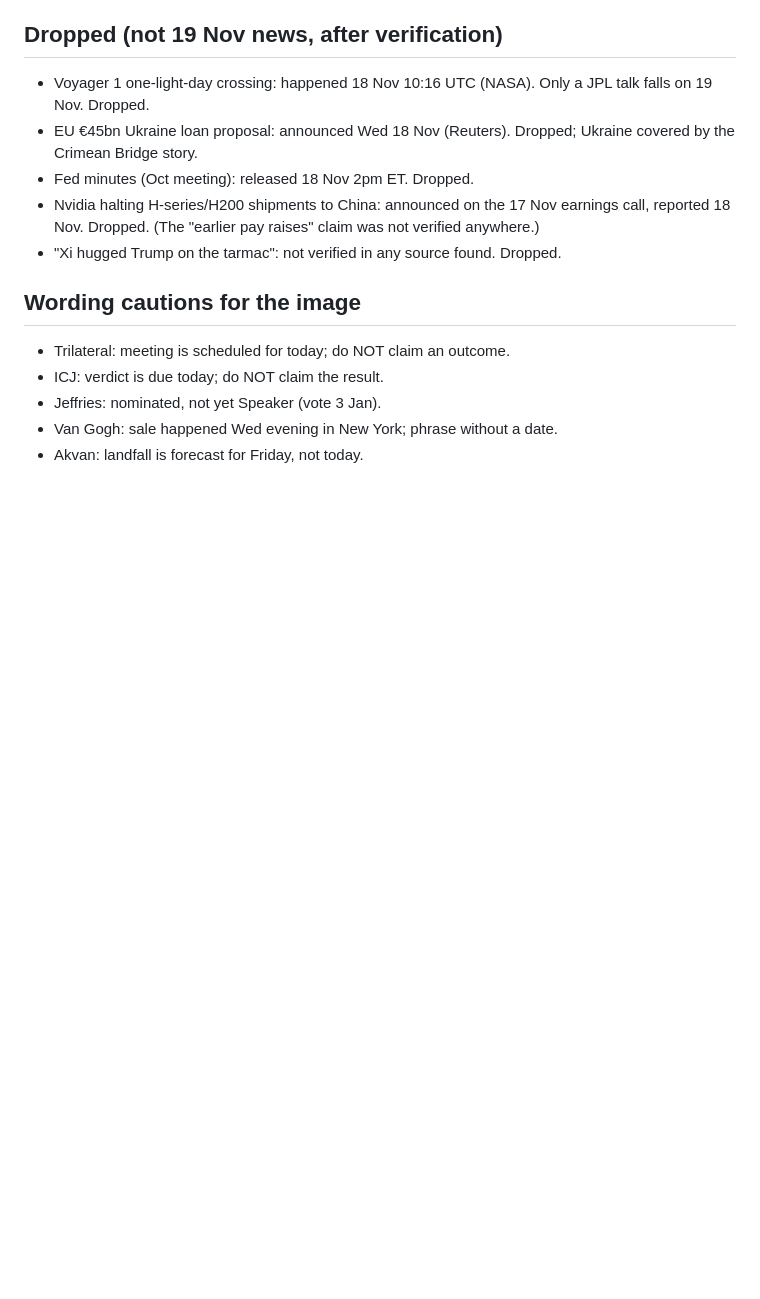
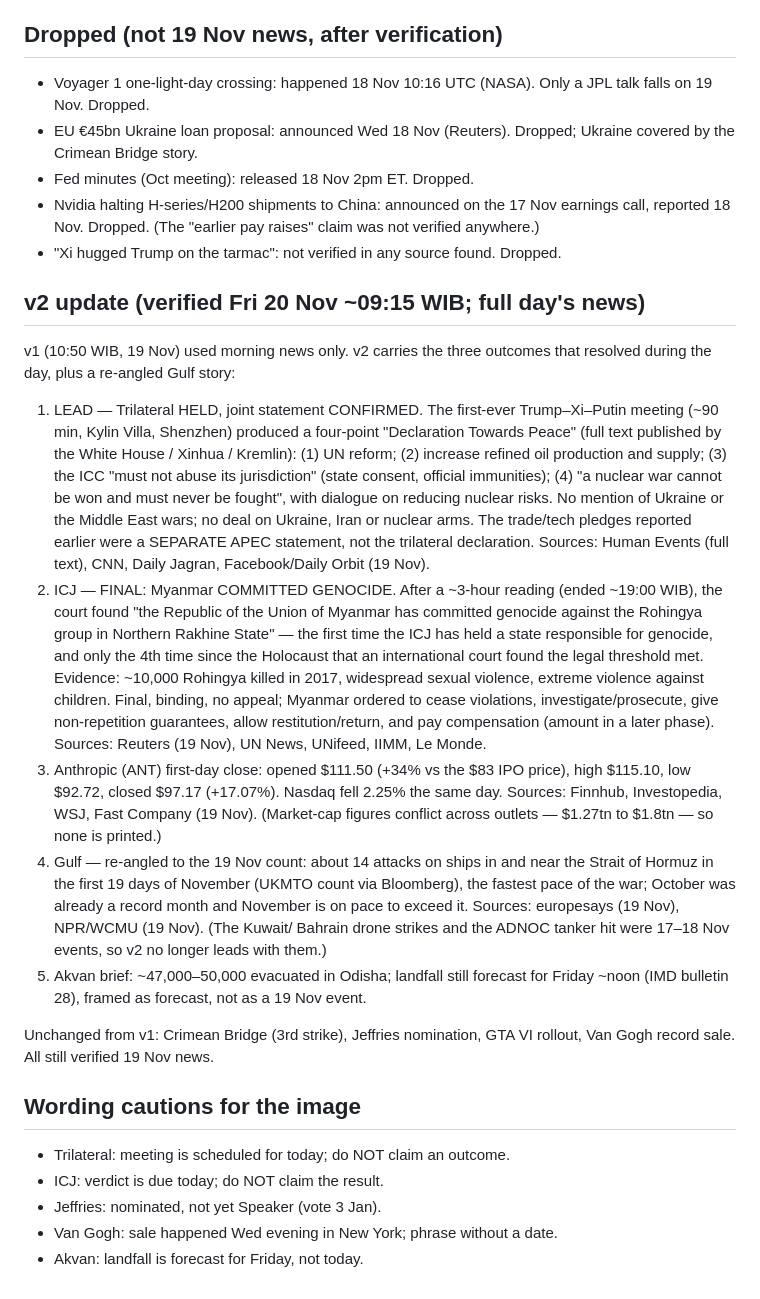
Before and after one commit to hibikazen/makefun-news-image-20261119, a Markdown page: news-notes.md, the part around the change. Rendered like a GitHub page; blank space fills up the shorter version.

Commit message:
v2: full day's news — ICJ genocide verdict, trilateral declaration, ANT close
Lead now carries the four-point Declaration Towards Peace; ICJ card the
final genocide finding; Anthropic the first-day close ($97.17, +17%);
Gulf re-angled to the 19 Nov Hormuz count (~14 ships). README links the
bounty page per the server's v1 recommendation.

```diff
--- a/news-notes.md
+++ b/news-notes.md
@@ -57,6 +57,54 @@ Briefs (bottom strip):
   was not verified anywhere.)
 - "Xi hugged Trump on the tarmac": not verified in any source found. Dropped.
 
+## v2 update (verified Fri 20 Nov ~09:15 WIB; full day's news)
+
+v1 (10:50 WIB, 19 Nov) used morning news only. v2 carries the three
+outcomes that resolved during the day, plus a re-angled Gulf story:
+
+1. LEAD — Trilateral HELD, joint statement CONFIRMED. The first-ever
+   Trump–Xi–Putin meeting (~90 min, Kylin Villa, Shenzhen) produced a
+   four-point "Declaration Towards Peace" (full text published by the
+   White House / Xinhua / Kremlin): (1) UN reform; (2) increase refined
+   oil production and supply; (3) the ICC "must not abuse its
+   jurisdiction" (state consent, official immunities); (4) "a nuclear
+   war cannot be won and must never be fought", with dialogue on
+   reducing nuclear risks. No mention of Ukraine or the Middle East
+   wars; no deal on Ukraine, Iran or nuclear arms. The trade/tech
+   pledges reported earlier were a SEPARATE APEC statement, not the
+   trilateral declaration. Sources: Human Events (full text), CNN,
+   Daily Jagran, Facebook/Daily Orbit (19 Nov).
+2. ICJ — FINAL: Myanmar COMMITTED GENOCIDE. After a ~3-hour reading
+   (ended ~19:00 WIB), the court found "the Republic of the Union of
+   Myanmar has committed genocide against the Rohingya group in
+   Northern Rakhine State" — the first time the ICJ has held a state
+   responsible for genocide, and only the 4th time since the Holocaust
+   that an international court found the legal threshold met. Evidence:
+   ~10,000 Rohingya killed in 2017, widespread sexual violence,
+   extreme violence against children. Final, binding, no appeal;
+   Myanmar ordered to cease violations, investigate/prosecute, give
+   non-repetition guarantees, allow restitution/return, and pay
+   compensation (amount in a later phase). Sources: Reuters (19 Nov),
+   UN News, UNifeed, IIMM, Le Monde.
+3. Anthropic (ANT) first-day close: opened $111.50 (+34% vs the $83 IPO
+   price), high $115.10, low $92.72, closed $97.17 (+17.07%). Nasdaq
+   fell 2.25% the same day. Sources: Finnhub, Investopedia, WSJ, Fast
+   Company (19 Nov). (Market-cap figures conflict across outlets —
+   $1.27tn to $1.8tn — so none is printed.)
+4. Gulf — re-angled to the 19 Nov count: about 14 attacks on ships in
+   and near the Strait of Hormuz in the first 19 days of November
+   (UKMTO count via Bloomberg), the fastest pace of the war; October
+   was already a record month and November is on pace to exceed it.
+   Sources: europesays (19 Nov), NPR/WCMU (19 Nov). (The Kuwait/
+   Bahrain drone strikes and the ADNOC tanker hit were 17–18 Nov
+   events, so v2 no longer leads with them.)
+5. Akvan brief: ~47,000–50,000 evacuated in Odisha; landfall still
+   forecast for Friday ~noon (IMD bulletin 28), framed as forecast,
+   not as a 19 Nov event.
+
+Unchanged from v1: Crimean Bridge (3rd strike), Jeffries nomination,
+GTA VI rollout, Van Gogh record sale. All still verified 19 Nov news.
+
 ## Wording cautions for the image
 - Trilateral: meeting is scheduled for today; do NOT claim an outcome.
 - ICJ: verdict is due today; do NOT claim the result.
```
Also changed, not shown: README.md (+14 -9 lines), entry.png, 1 other file.
